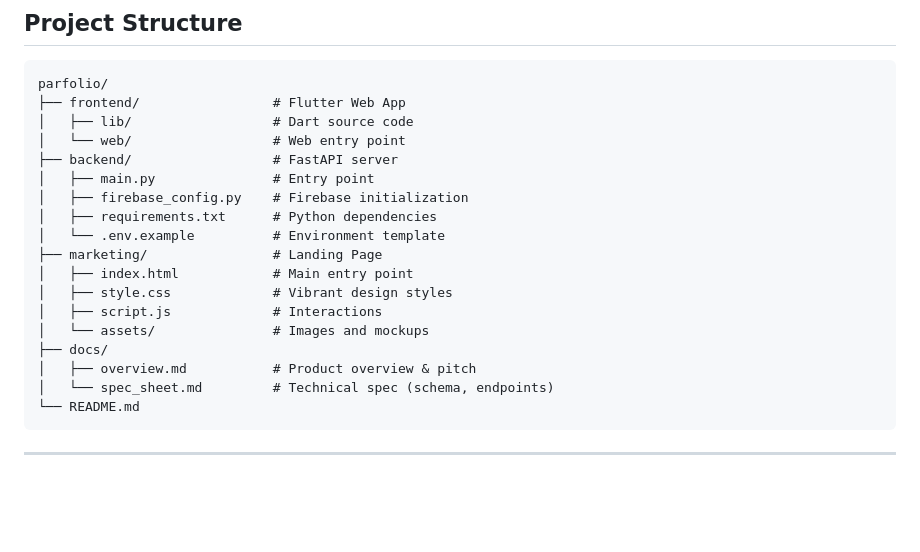
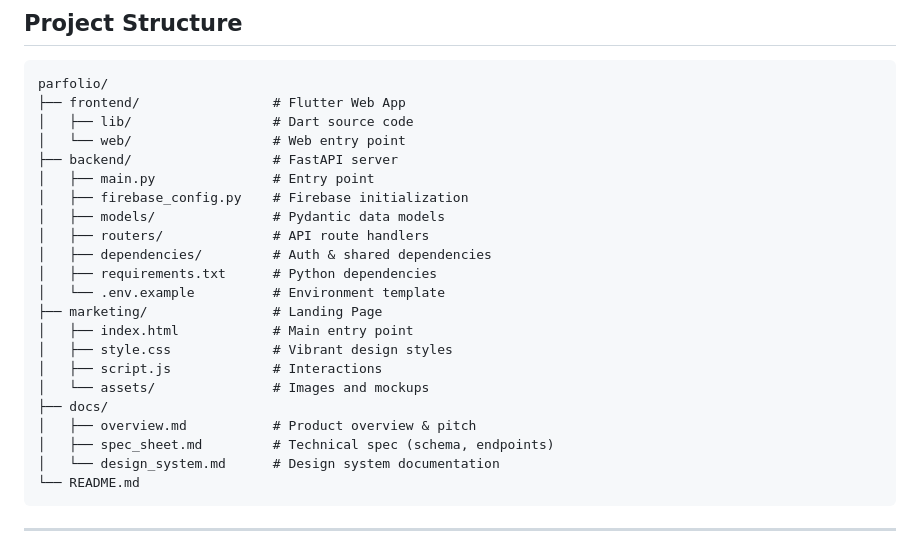
Before and after one commit to nicoladevera/parfolio, a Markdown page: README.md, the part around the change. GitHub-like rendering; blank space fills up the shorter version.

Commit message:
docs: update README project structure to reflect current codebase organization (#14)
- Add backend subdirectories: models/, routers/, dependencies/
- Add design_system.md to docs section
- Reflects actual project structure after recent development

Co-authored-by: Claude Sonnet 4.5 <noreply@anthropic.com>

````diff
--- a/README.md
+++ b/README.md
@@ -53,6 +53,9 @@ parfolio/
 ├── backend/                  # FastAPI server
 │   ├── main.py               # Entry point
 │   ├── firebase_config.py    # Firebase initialization
+│   ├── models/               # Pydantic data models
+│   ├── routers/              # API route handlers
+│   ├── dependencies/         # Auth & shared dependencies
 │   ├── requirements.txt      # Python dependencies
 │   └── .env.example          # Environment template
 ├── marketing/                # Landing Page
@@ -62,7 +65,8 @@ parfolio/
 │   └── assets/               # Images and mockups
 ├── docs/
 │   ├── overview.md           # Product overview & pitch
-│   └── spec_sheet.md         # Technical spec (schema, endpoints)
+│   ├── spec_sheet.md         # Technical spec (schema, endpoints)
+│   └── design_system.md      # Design system documentation
 └── README.md
 ```
 
````
